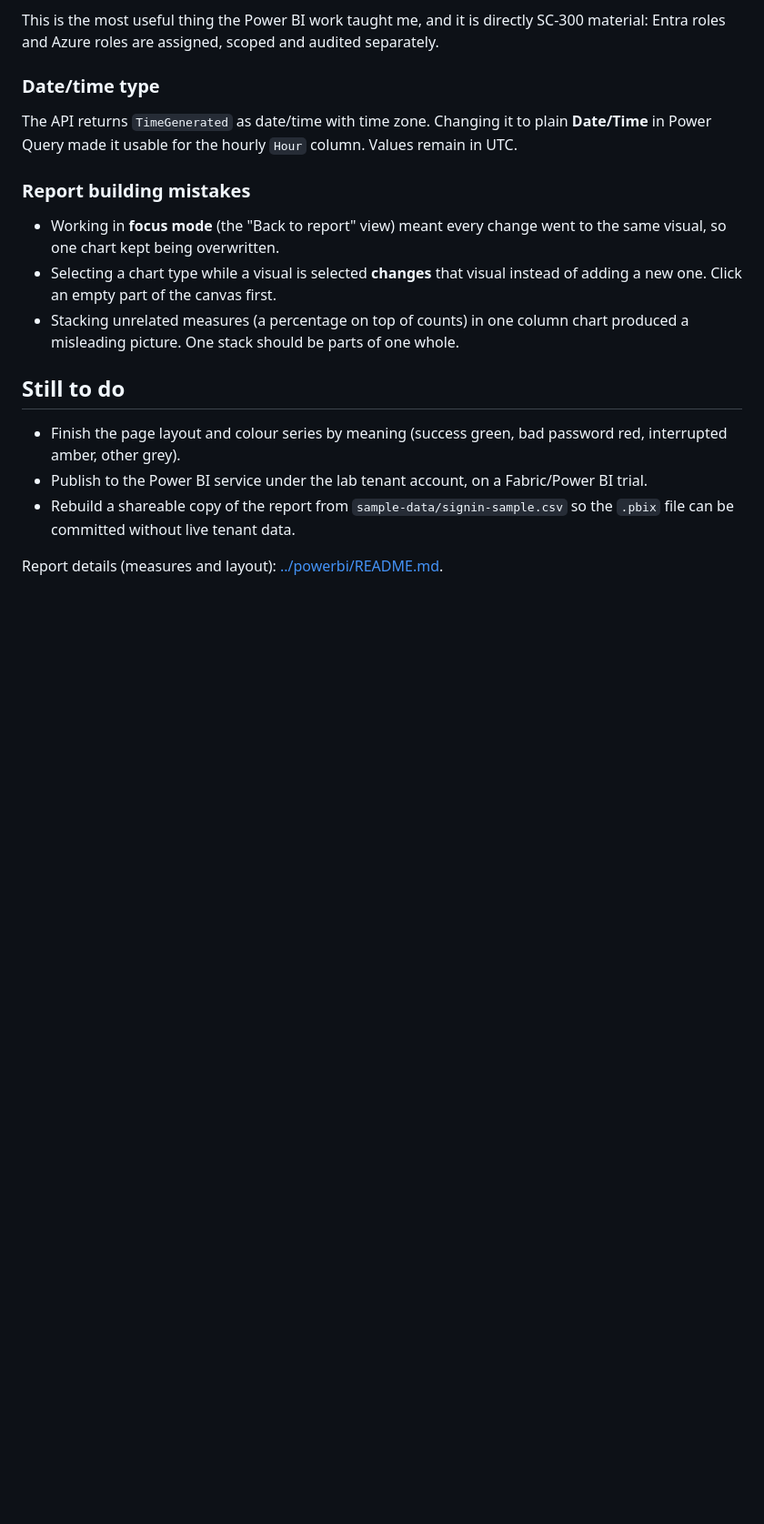
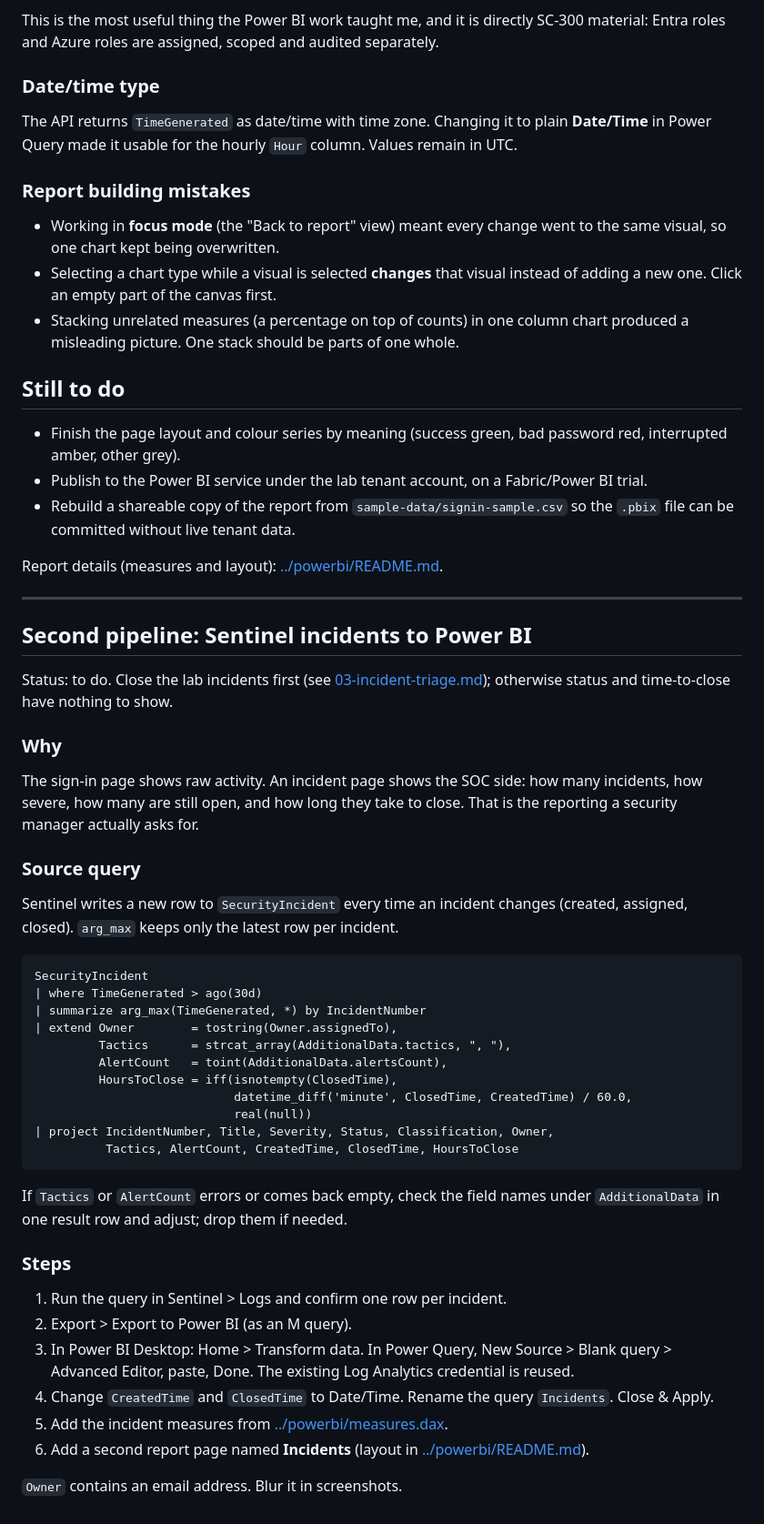
Before and after one commit to fa1829/sc300-sentinel-lab, a Markdown page: docs/05-powerbi-pipeline.md, the part around the change. Shown at 91% size. Drawn GitHub-style; blank space fills up the shorter version.

````diff
--- a/docs/05-powerbi-pipeline.md
+++ b/docs/05-powerbi-pipeline.md
@@ -75,3 +75,44 @@ The API returns `TimeGenerated` as date/time with time zone. Changing it to plai
 - Rebuild a shareable copy of the report from `sample-data/signin-sample.csv` so the `.pbix` file can be committed without live tenant data.
 
 Report details (measures and layout): [../powerbi/README.md](../powerbi/README.md).
+
+---
+
+## Second pipeline: Sentinel incidents to Power BI
+
+Status: to do. Close the lab incidents first (see [03-incident-triage.md](03-incident-triage.md)); otherwise status and time-to-close have nothing to show.
+
+### Why
+
+The sign-in page shows raw activity. An incident page shows the SOC side: how many incidents, how severe, how many are still open, and how long they take to close. That is the reporting a security manager actually asks for.
+
+### Source query
+
+Sentinel writes a new row to `SecurityIncident` every time an incident changes (created, assigned, closed). `arg_max` keeps only the latest row per incident.
+
+```kql
+SecurityIncident
+| where TimeGenerated > ago(30d)
+| summarize arg_max(TimeGenerated, *) by IncidentNumber
+| extend Owner        = tostring(Owner.assignedTo),
+         Tactics      = strcat_array(AdditionalData.tactics, ", "),
+         AlertCount   = toint(AdditionalData.alertsCount),
+         HoursToClose = iff(isnotempty(ClosedTime),
+                            datetime_diff('minute', ClosedTime, CreatedTime) / 60.0,
+                            real(null))
+| project IncidentNumber, Title, Severity, Status, Classification, Owner,
+          Tactics, AlertCount, CreatedTime, ClosedTime, HoursToClose
+```
+
+If `Tactics` or `AlertCount` errors or comes back empty, check the field names under `AdditionalData` in one result row and adjust; drop them if needed.
+
+### Steps
+
+1. Run the query in Sentinel > Logs and confirm one row per incident.
+2. Export > Export to Power BI (as an M query).
+3. In Power BI Desktop: Home > Transform data. In Power Query, New Source > Blank query > Advanced Editor, paste, Done. The existing Log Analytics credential is reused.
+4. Change `CreatedTime` and `ClosedTime` to Date/Time. Rename the query `Incidents`. Close & Apply.
+5. Add the incident measures from [../powerbi/measures.dax](../powerbi/measures.dax).
+6. Add a second report page named **Incidents** (layout in [../powerbi/README.md](../powerbi/README.md)).
+
+`Owner` contains an email address. Blur it in screenshots.
````
Also changed, not shown: README.md (+6 -2 lines), powerbi/README.md (+14 -0 lines), diagrams/pipeline.png (added), 2 other files.
